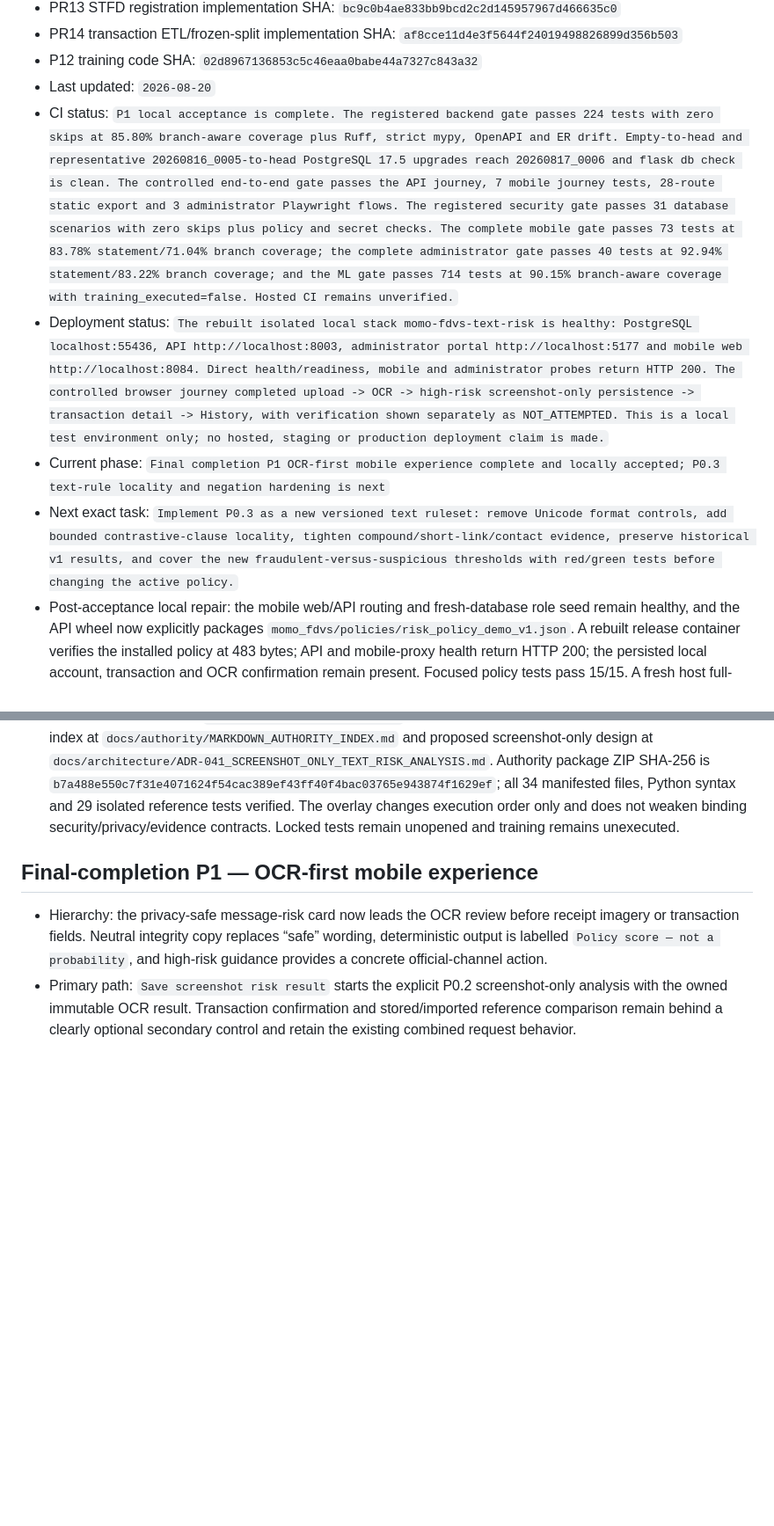
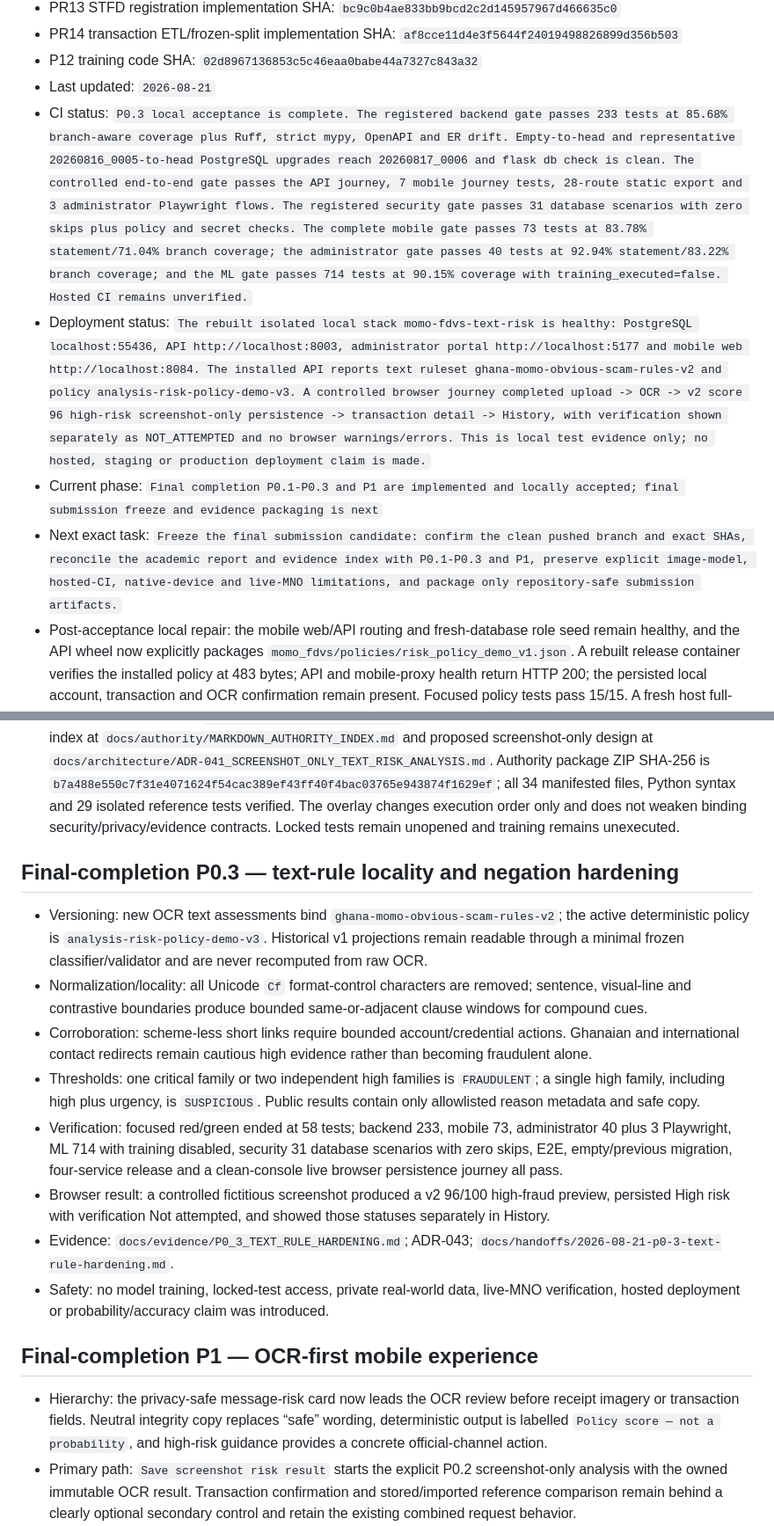
Before and after one commit to davidagyekum/momo-fraud-detection, a Markdown page: IMPLEMENTATION_STATUS.md, 2 parts joined by grey strips. Shown at 88% size. GitHub-like rendering; blank space fills up the shorter version.

Commit message:
docs(handoff): record P0.3 text-rule acceptance

```diff
--- a/IMPLEMENTATION_STATUS.md
+++ b/IMPLEMENTATION_STATUS.md
@@ -25,15 +26,26 @@
 - PR13 STFD registration implementation SHA: `bc9c0b4ae833bb9bcd2c2d145957967d466635c0`
 - PR14 transaction ETL/frozen-split implementation SHA: `af8cce11d4e3f5644f24019498826899d356b503`
 - P12 training code SHA: `02d8967136853c5c46eaa0babe44a7327c843a32`
-- Last updated: `2026-08-20`
-- CI status: `P1 local acceptance is complete. The registered backend gate passes 224 tests with zero skips at 85.80% branch-aware coverage plus Ruff, strict mypy, OpenAPI and ER drift. Empty-to-head and representative 20260816_0005-to-head PostgreSQL 17.5 upgrades reach 20260817_0006 and flask db check is clean. The controlled end-to-end gate passes the API journey, 7 mobile journey tests, 28-route static export and 3 administrator Playwright flows. The registered security gate passes 31 database scenarios with zero skips plus policy and secret checks. The complete mobile gate passes 73 tests at 83.78% statement/71.04% branch coverage; the complete administrator gate passes 40 tests at 92.94% statement/83.22% branch coverage; and the ML gate passes 714 tests at 90.15% branch-aware coverage with training_executed=false. Hosted CI remains unverified.`
-- Deployment status: `The rebuilt isolated local stack momo-fdvs-text-risk is healthy: PostgreSQL localhost:55436, API http://localhost:8003, administrator portal http://localhost:5177 and mobile web http://localhost:8084. Direct health/readiness, mobile and administrator probes return HTTP 200. The controlled browser journey completed upload -> OCR -> high-risk screenshot-only persistence -> transaction detail -> History, with verification shown separately as NOT_ATTEMPTED. This is a local test environment only; no hosted, staging or production deployment claim is made.`
-- Current phase: `Final completion P1 OCR-first mobile experience complete and locally accepted; P0.3 text-rule locality and negation hardening is next`
-- Next exact task: `Implement P0.3 as a new versioned text ruleset: remove Unicode format controls, add bounded contrastive-clause locality, tighten compound/short-link/contact evidence, preserve historical v1 results, and cover the new fraudulent-versus-suspicious thresholds with red/green tests before changing the active policy.`
+- Last updated: `2026-08-21`
+- CI status: `P0.3 local acceptance is complete. The registered backend gate passes 233 tests at 85.68% branch-aware coverage plus Ruff, strict mypy, OpenAPI and ER drift. Empty-to-head and representative 20260816_0005-to-head PostgreSQL upgrades reach 20260817_0006 and flask db check is clean. The controlled end-to-end gate passes the API journey, 7 mobile journey tests, 28-route static export and 3 administrator Playwright flows. The registered security gate passes 31 database scenarios with zero skips plus policy and secret checks. The complete mobile gate passes 73 tests at 83.78% statement/71.04% branch coverage; the administrator gate passes 40 tests at 92.94% statement/83.22% branch coverage; and the ML gate passes 714 tests at 90.15% coverage with training_executed=false. Hosted CI remains unverified.`
+- Deployment status: `The rebuilt isolated local stack momo-fdvs-text-risk is healthy: PostgreSQL localhost:55436, API http://localhost:8003, administrator portal http://localhost:5177 and mobile web http://localhost:8084. The installed API reports text ruleset ghana-momo-obvious-scam-rules-v2 and policy analysis-risk-policy-demo-v3. A controlled browser journey completed upload -> OCR -> v2 score 96 high-risk screenshot-only persistence -> transaction detail -> History, with verification shown separately as NOT_ATTEMPTED and no browser warnings/errors. This is local test evidence only; no hosted, staging or production deployment claim is made.`
+- Current phase: `Final completion P0.1-P0.3 and P1 are implemented and locally accepted; final submission freeze and evidence packaging is next`
+- Next exact task: `Freeze the final submission candidate: confirm the clean pushed branch and exact SHAs, reconcile the academic report and evidence index with P0.1-P0.3 and P1, preserve explicit image-model, hosted-CI, native-device and live-MNO limitations, and package only repository-safe submission artifacts.`
 - Post-acceptance local repair: the mobile web/API routing and fresh-database role seed remain healthy, and the API wheel now explicitly packages `momo_fdvs/policies/risk_policy_demo_v1.json`. A rebuilt release container verifies the installed policy at 483 bytes; API and mobile-proxy health return HTTP 200; the persisted local account, transaction and OCR confirmation remain present. Focused policy tests pass 15/15. A fresh host full-gate attempt was not claimed green: it first failed under transient Windows memory pressure and then stalled before database activity, so the previously recorded full PR19 acceptance gate remains the authoritative complete-suite evidence pending the next clean rerun.
 - User-feedback OCR review repair: absent OCR values are now manual entries rather than corrections, correction reasons are captured automatically after confirmed image review, required/optional fields and safe no-guess guidance are explicit, and API `field_errors` are preserved for inline recovery. The parser recognises bounded standalone `ID-...` and legacy `GHC` notation. Current backend and mobile gates pass at the counts above. Docker built the updated API/mobile images, but its internal overlay/containerd storage became read-only during API recreation; the dedicated stack is offline and no live-runtime pass is claimed.
 - External review handoff: `docs/WEBCHAT_GPT_OCR_TEXT_RISK_REVIEW_BRIEF.md` provides Web ChatGPT with the source-of-truth order, design and privacy boundaries, exact implementation/test evidence, current runtime blocker and targeted review questions. It contains no private value from the diagnostic screenshots.
 - Final authority adoption: `FINAL_COMPLETION_OVERRIDE.md` is now Tier 0 execution authority, with the classification index at `docs/authority/MARKDOWN_AUTHORITY_INDEX.md` and proposed screenshot-only design at `docs/architecture/ADR-041_SCREENSHOT_ONLY_TEXT_RISK_ANALYSIS.md`. Authority package ZIP SHA-256 is `b7a488e550c7f31e4071624f54cac389ef43ff40f4bac03765e943874f1629ef`; all 34 manifested files, Python syntax and 29 isolated reference tests verified. The overlay changes execution order only and does not weaken binding security/privacy/evidence contracts. Locked tests remain unopened and training remains unexecuted.
+
+## Final-completion P0.3 — text-rule locality and negation hardening
+
+- Versioning: new OCR text assessments bind `ghana-momo-obvious-scam-rules-v2`; the active deterministic policy is `analysis-risk-policy-demo-v3`. Historical v1 projections remain readable through a minimal frozen classifier/validator and are never recomputed from raw OCR.
+- Normalization/locality: all Unicode `Cf` format-control characters are removed; sentence, visual-line and contrastive boundaries produce bounded same-or-adjacent clause windows for compound cues.
+- Corroboration: scheme-less short links require bounded account/credential actions. Ghanaian and international contact redirects remain cautious high evidence rather than becoming fraudulent alone.
+- Thresholds: one critical family or two independent high families is `FRAUDULENT`; a single high family, including high plus urgency, is `SUSPICIOUS`. Public results contain only allowlisted reason metadata and safe copy.
+- Verification: focused red/green ended at 58 tests; backend 233, mobile 73, administrator 40 plus 3 Playwright, ML 714 with training disabled, security 31 database scenarios with zero skips, E2E, empty/previous migration, four-service release and a clean-console live browser persistence journey all pass.
+- Browser result: a controlled fictitious screenshot produced a v2 96/100 high-fraud preview, persisted High risk with verification Not attempted, and showed those statuses separately in History.
+- Evidence: `docs/evidence/P0_3_TEXT_RULE_HARDENING.md`; ADR-043; `docs/handoffs/2026-08-21-p0-3-text-rule-hardening.md`.
+- Safety: no model training, locked-test access, private real-world data, live-MNO verification, hosted deployment or probability/accuracy claim was introduced.
 
 ## Final-completion P1 — OCR-first mobile experience
 
```
Also changed, not shown: other parts of IMPLEMENTATION_STATUS.md (+6 -5 lines), docs/evidence/P0_3_TEXT_RULE_HARDENING.md (added, +93 -0 lines), docs/handoffs/2026-08-21-p0-3-text-rule-hardening.md (added, +116 -0 lines).
